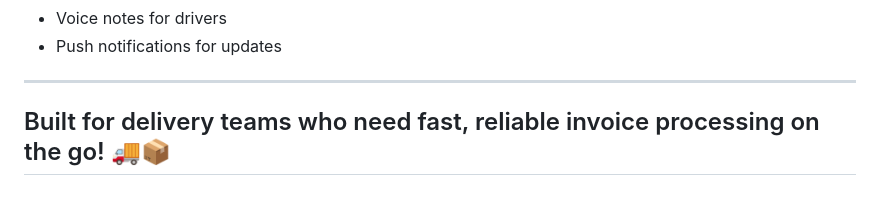
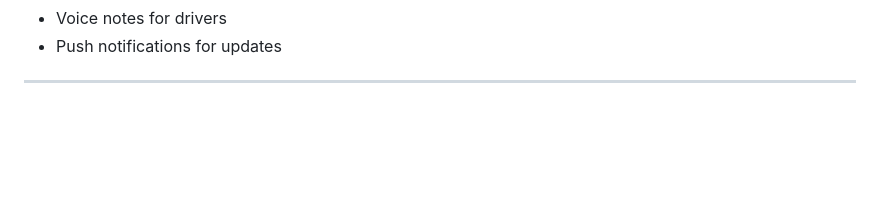
Before and after one commit to Brador82/Mobile_Invoice_OCR, a Markdown page: README.md, the part around the change printed below. GitHub-like rendering; blank space fills up the shorter version.

Commit message:
Refine headings in README.md
Updated headings in README for consistency and clarity.

```diff
--- a/README.md
+++ b/README.md
@@ -354,5 +354,3 @@ Potential improvements:
 - Push notifications for updates
 
 ---
-
-## Built for delivery teams who need fast, reliable invoice processing on the go! 🚚📦
```
Also changed, not shown: other parts of README.md (+2 -2 lines).
